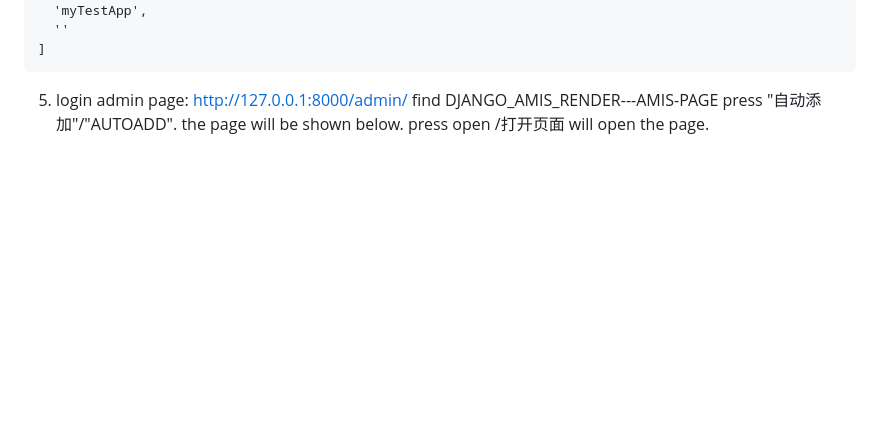
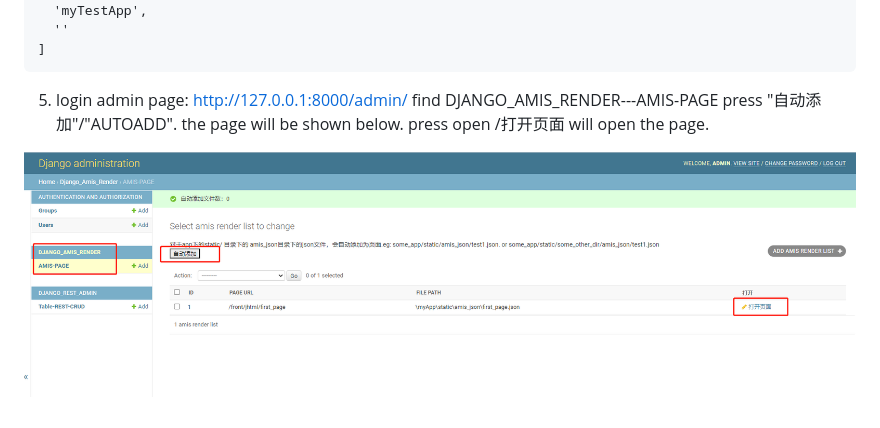
Before and after one commit to Jiangshan00001/django_amis_render, a Markdown page: README.md, the part around the change. GitHub-like rendering; pictures changed too: doc/amis-page-list.png (added); blank space fills up the shorter version.

Commit message:
add pic

```diff
--- a/README.md
+++ b/README.md
@@ -64,3 +64,5 @@ urlpatterns = [
    press "自动添加"/"AUTOADD".
    the page will be shown below.
    press open /打开页面 will open the page.
+
+![页面展示](doc/amis-page-list.png)
```
